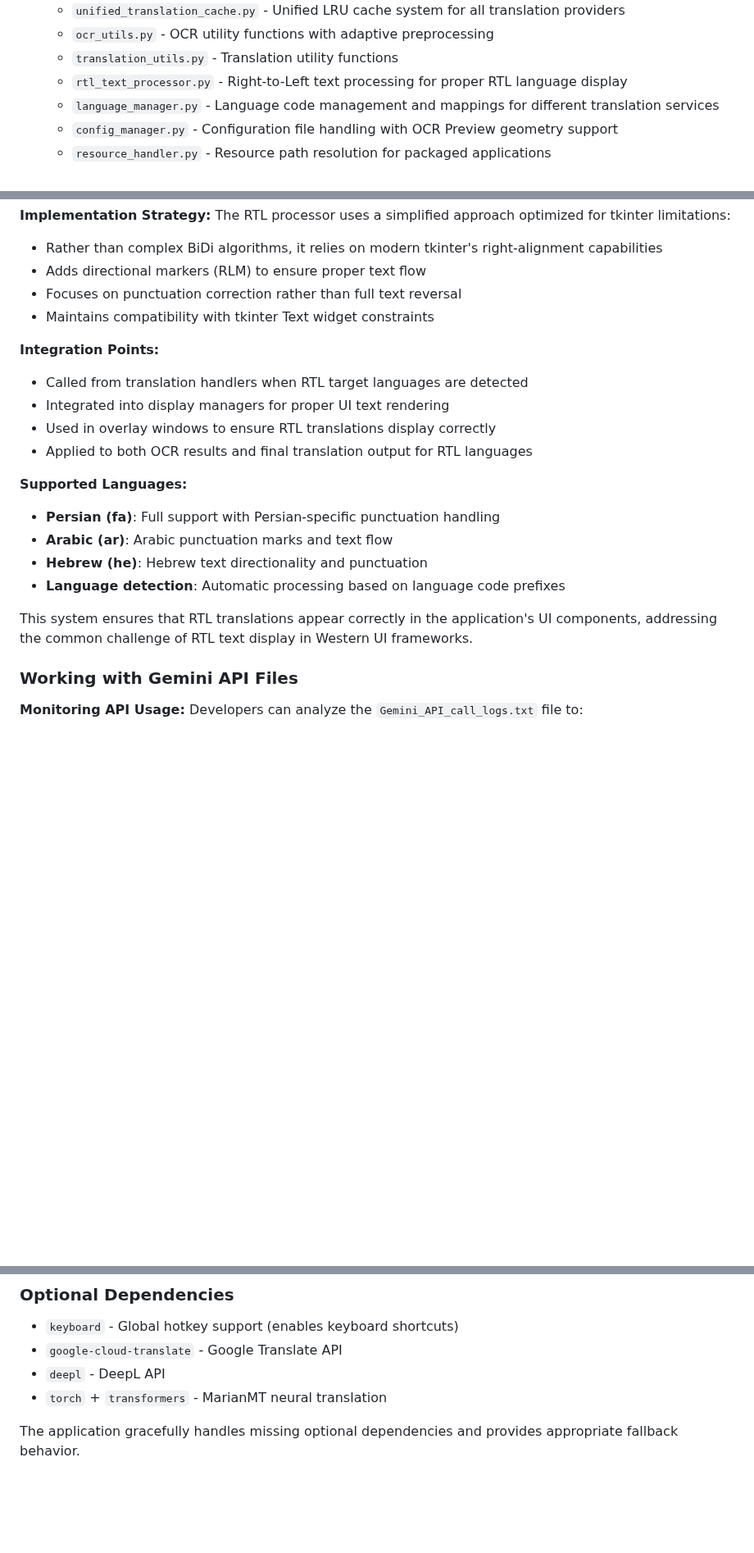
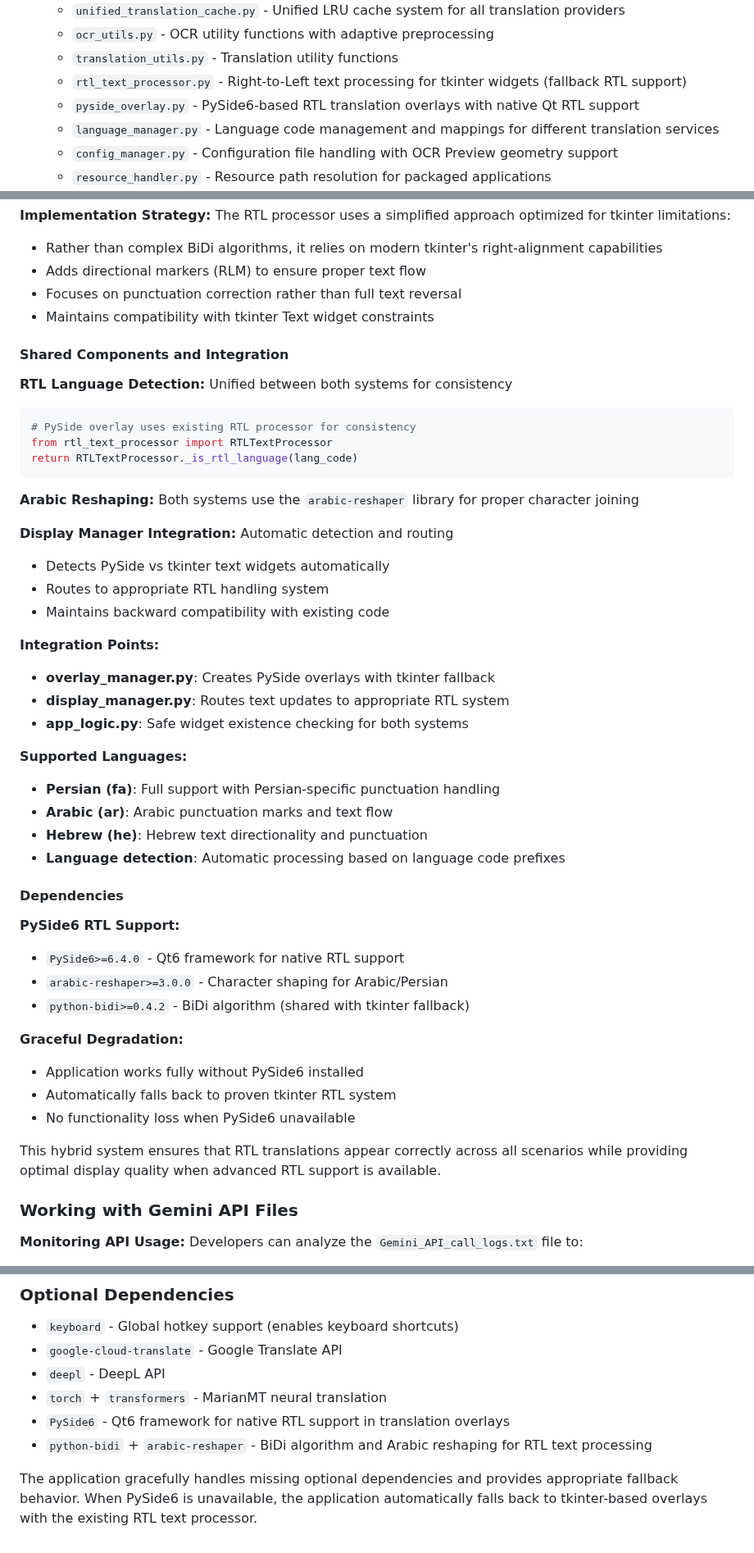
Before and after one commit to Yupsecous/game-title-translator, a Markdown page: docs/developer-guide.md, 3 parts joined by grey strips. Shown at 82% size. Drawn GitHub-style; blank space fills up the shorter version.

````diff
--- a/docs/developer-guide.md
+++ b/docs/developer-guide.md
@@ -42,7 +42,8 @@ Game-Changing Translator follows a modular design with the following key compone
    - `unified_translation_cache.py` - Unified LRU cache system for all translation providers
    - `ocr_utils.py` - OCR utility functions with adaptive preprocessing
    - `translation_utils.py` - Translation utility functions
-   - `rtl_text_processor.py` - Right-to-Left text processing for proper RTL language display
+   - `rtl_text_processor.py` - Right-to-Left text processing for tkinter widgets (fallback RTL support)
+   - `pyside_overlay.py` - PySide6-based RTL translation overlays with native Qt RTL support
    - `language_manager.py` - Language code management and mappings for different translation services
    - `config_manager.py` - Configuration file handling with OCR Preview geometry support
    - `resource_handler.py` - Resource path resolution for packaged applications
@@ -421,11 +477,26 @@ The RTL processor uses a simplified approach optimized for tkinter limitations:
 - Focuses on punctuation correction rather than full text reversal
 - Maintains compatibility with tkinter Text widget constraints
 
+#### Shared Components and Integration
+
+**RTL Language Detection:** Unified between both systems for consistency
+```python
+# PySide overlay uses existing RTL processor for consistency
+from rtl_text_processor import RTLTextProcessor
+return RTLTextProcessor._is_rtl_language(lang_code)
+```
+
+**Arabic Reshaping:** Both systems use the `arabic-reshaper` library for proper character joining
+
+**Display Manager Integration:** Automatic detection and routing
+- Detects PySide vs tkinter text widgets automatically
+- Routes to appropriate RTL handling system
+- Maintains backward compatibility with existing code
+
 **Integration Points:**
-- Called from translation handlers when RTL target languages are detected
-- Integrated into display managers for proper UI text rendering
-- Used in overlay windows to ensure RTL translations display correctly
-- Applied to both OCR results and final translation output for RTL languages
+- **overlay_manager.py**: Creates PySide overlays with tkinter fallback
+- **display_manager.py**: Routes text updates to appropriate RTL system
+- **app_logic.py**: Safe widget existence checking for both systems
 
 **Supported Languages:**
 - **Persian (fa)**: Full support with Persian-specific punctuation handling
@@ -433,7 +504,19 @@ The RTL processor uses a simplified approach optimized for tkinter limitations:
 - **Hebrew (he)**: Hebrew text directionality and punctuation
 - **Language detection**: Automatic processing based on language code prefixes
 
-This system ensures that RTL translations appear correctly in the application's UI components, addressing the common challenge of RTL text display in Western UI frameworks.
+#### Dependencies
+
+**PySide6 RTL Support:**
+- `PySide6>=6.4.0` - Qt6 framework for native RTL support
+- `arabic-reshaper>=3.0.0` - Character shaping for Arabic/Persian
+- `python-bidi>=0.4.2` - BiDi algorithm (shared with tkinter fallback)
+
+**Graceful Degradation:**
+- Application works fully without PySide6 installed
+- Automatically falls back to proven tkinter RTL system
+- No functionality loss when PySide6 unavailable
+
+This hybrid system ensures that RTL translations appear correctly across all scenarios while providing optimal display quality when advanced RTL support is available.
 
 ### Working with Gemini API Files
 
@@ -795,5 +878,7 @@ The application has several categories of dependencies:
 - `google-cloud-translate` - Google Translate API
 - `deepl` - DeepL API
 - `torch` + `transformers` - MarianMT neural translation
+- `PySide6` - Qt6 framework for native RTL support in translation overlays
+- `python-bidi` + `arabic-reshaper` - BiDi algorithm and Arabic reshaping for RTL text processing
 
-The application gracefully handles missing optional dependencies and provides appropriate fallback behavior.
+The application gracefully handles missing optional dependencies and provides appropriate fallback behavior. When PySide6 is unavailable, the application automatically falls back to tkinter-based overlays with the existing RTL text processor.
````
Also changed, not shown: other parts of docs/developer-guide.md (+58 -3 lines).
